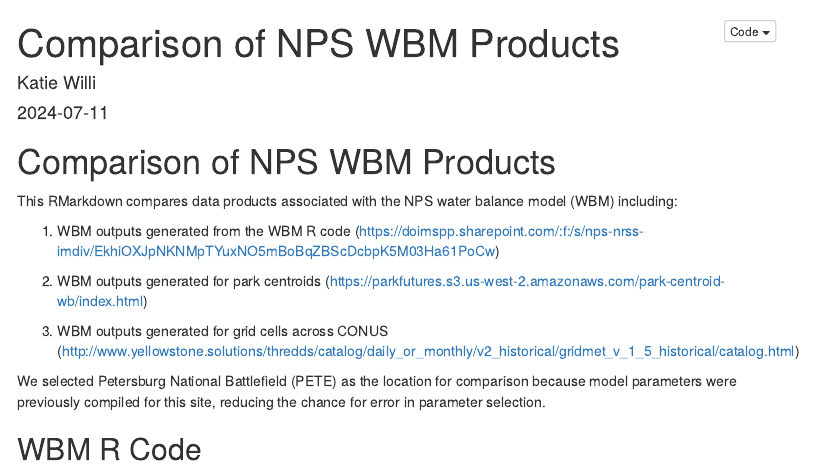
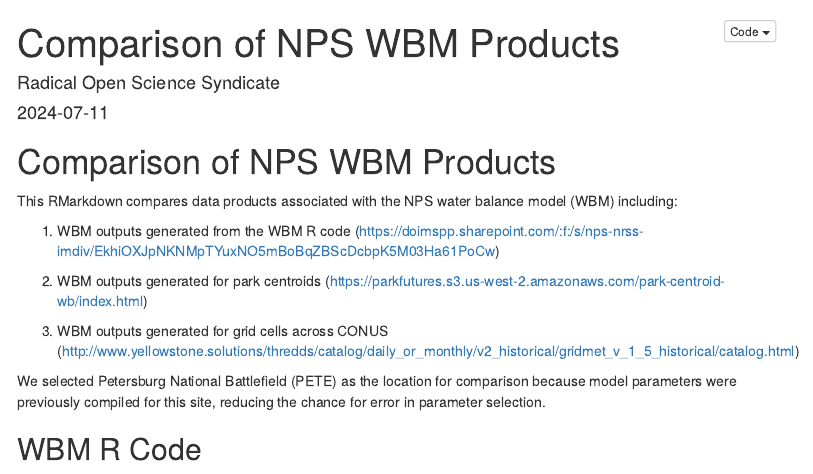
Before and after one commit to kathryn-willi/wbm_comparison, an R Markdown document (ComparingWBMProducts.Rmd): the page in a window 1100 px wide, from its top. Rendered offline with R 4.5, knitr and Pandoc, with nearby package versions; some code elsewhere in the file could not run offline; menus at the side of the page are left out.

Commit message:
ROSSyndicate as author

```diff
--- a/ComparingWBMProducts.Rmd
+++ b/ComparingWBMProducts.Rmd
@@ -1,6 +1,6 @@
 ---
 title: "Comparison of NPS WBM Products"
-author: "Katie Willi"
+author: "Radical Open Science Syndicate"
 output:
   html_document:
     code_folding: show
```
Also changed, not shown: 2 other files.
